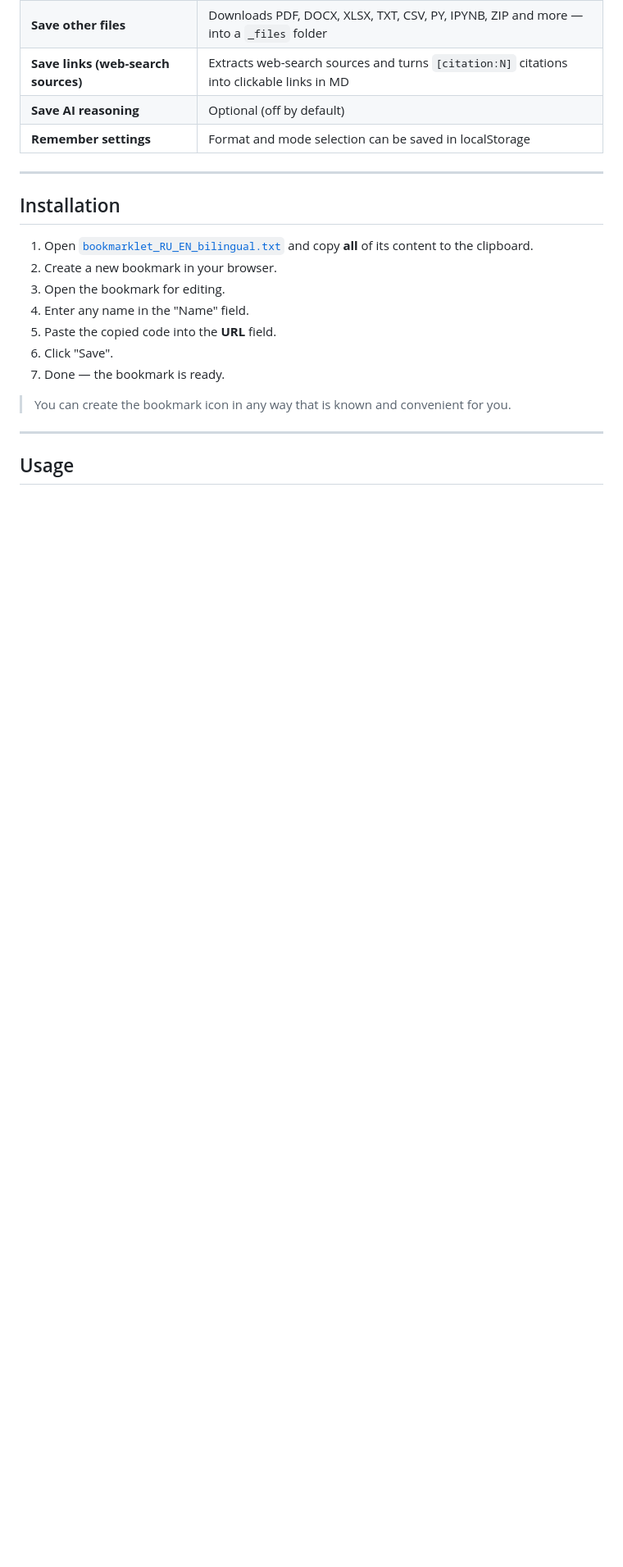
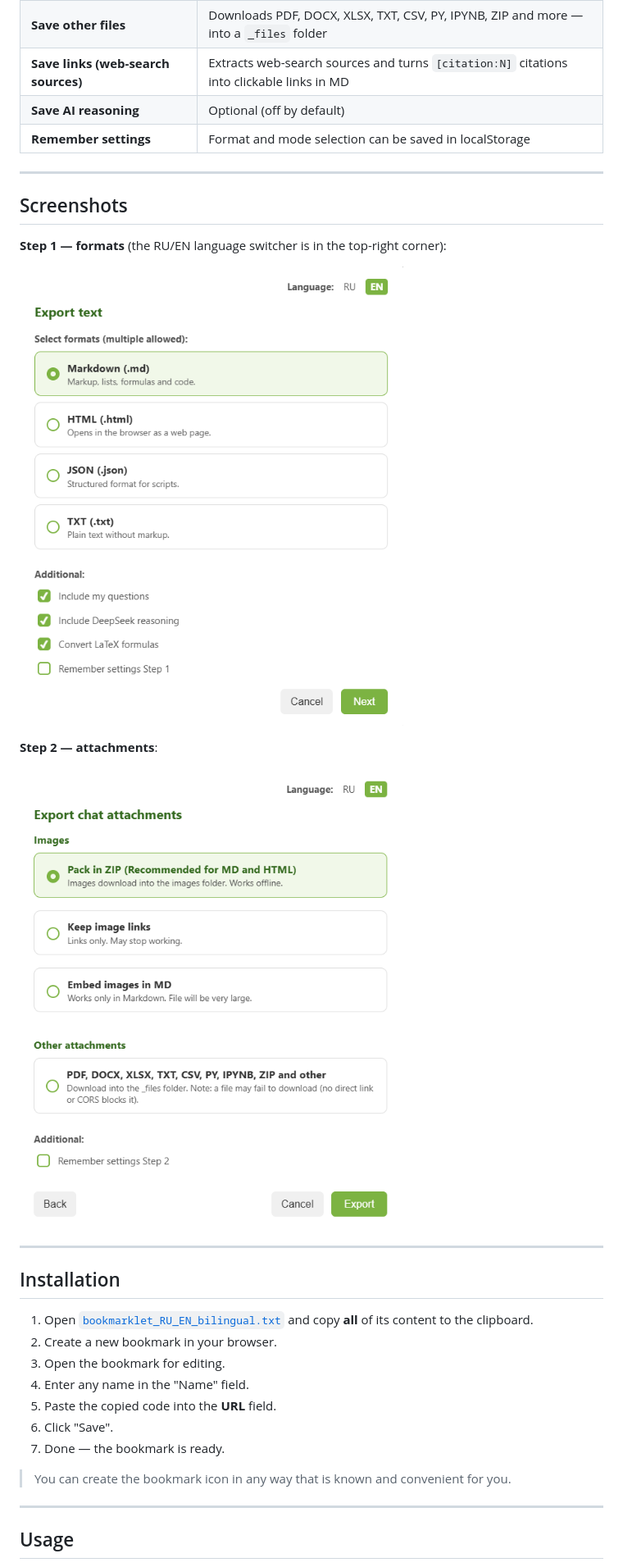
Before and after one commit to chemist2coder/deepseek-chat-exporter-bookmarklet, a Markdown page: README.md, the part around one of its changes. Shown at 82% size. GitHub-like rendering; pictures changed too: screenshot-step-1-formats.png (added), screenshot-step-2-attachments.png (added); blank space fills up the shorter version.

```diff
--- a/README.md
+++ b/README.md
@@ -40,6 +40,18 @@ A focused tool for working with DeepSeek. At ~37KB (vs "all-in-one" combos >10MB
 | **Save links (web-search sources)** | Extracts web-search sources and turns `[citation:N]` citations into clickable links in MD |
 | **Save AI reasoning** | Optional (off by default) |
 | **Remember settings** | Format and mode selection can be saved in localStorage |
+
+---
+
+## Screenshots
+
+**Step 1 — formats** (the RU/EN language switcher is in the top-right corner):
+
+![Step 1 — formats](screenshot-step-1-formats.png)
+
+**Step 2 — attachments**:
+
+![Step 2 — attachments](screenshot-step-2-attachments.png)
 
 ---
 
```
Also changed, not shown: other parts of README.md (+1 -1 lines), README.ru.md (+13 -1 lines).
